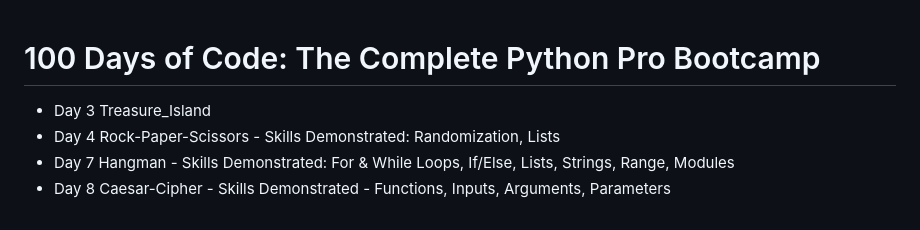
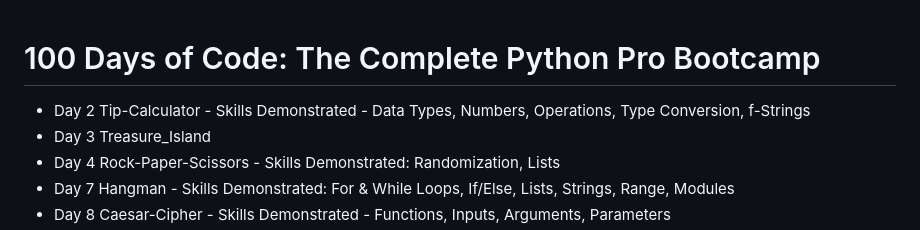
Before and after one commit to rexcoleman/100-Days-of-Code-The-Complete-Python-Pro-Bootcamp, a Markdown page: README.md, the part around the change. Rendered like a GitHub page.

```diff
--- a/README.md
+++ b/README.md
@@ -1,6 +1,7 @@
 # 100 Days of Code: The Complete Python Pro Bootcamp
 
 
+- Day 2 Tip-Calculator - Skills Demonstrated - Data Types, Numbers, Operations, Type Conversion, f-Strings
 - Day 3 Treasure_Island
 - Day 4 Rock-Paper-Scissors - Skills Demonstrated: Randomization, Lists
 - Day 7 Hangman - Skills Demonstrated: For & While Loops, If/Else, Lists, Strings, Range, Modules
```
